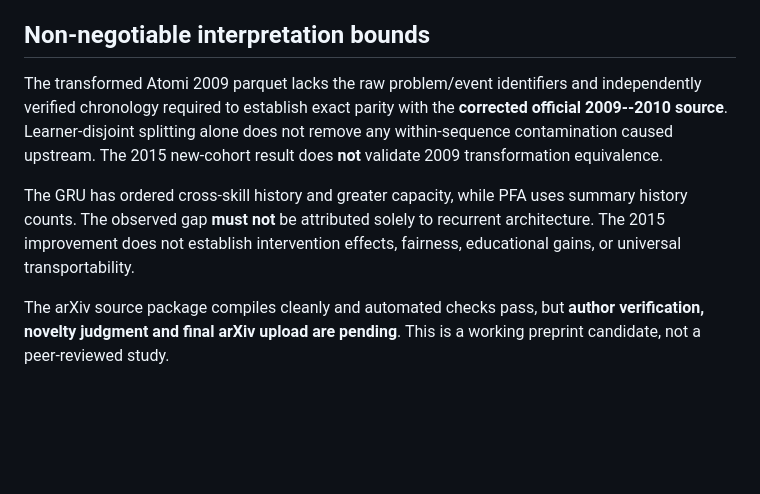
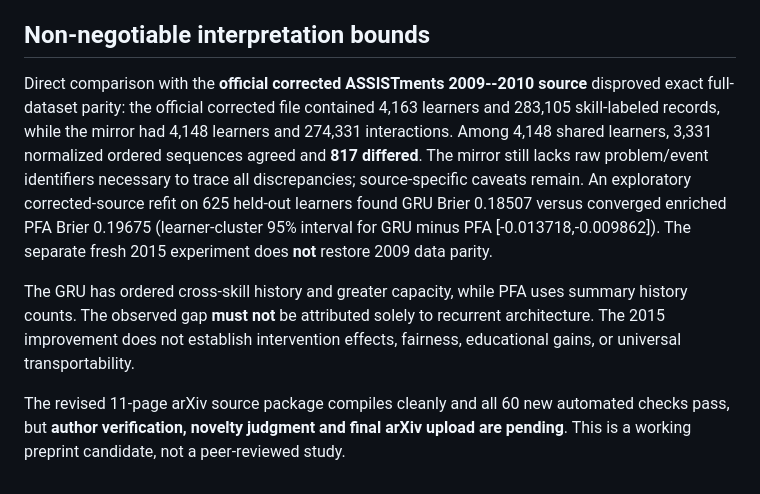
Before and after one commit to devissaputra/knowledge_tracing_benchmark, a Markdown page: paper/paper.md, the part around the change. GitHub-like rendering; blank space fills up the shorter version.

Commit message:
paper: update project overview with proven corrected-source discrepancy and independent corrected-data refit

```diff
--- a/paper/paper.md
+++ b/paper/paper.md
@@ -20,8 +20,8 @@
 
 ## Non-negotiable interpretation bounds
 
-The transformed Atomi 2009 parquet lacks the raw problem/event identifiers and independently verified chronology required to establish exact parity with the **corrected official 2009--2010 source**. Learner-disjoint splitting alone does not remove any within-sequence contamination caused upstream. The 2015 new-cohort result does **not** validate 2009 transformation equivalence.
+Direct comparison with the **official corrected ASSISTments 2009--2010 source** disproved exact full-dataset parity: the official corrected file contained 4,163 learners and 283,105 skill-labeled records, while the mirror had 4,148 learners and 274,331 interactions. Among 4,148 shared learners, 3,331 normalized ordered sequences agreed and **817 differed**. The mirror still lacks raw problem/event identifiers necessary to trace all discrepancies; source-specific caveats remain. An exploratory corrected-source refit on 625 held-out learners found GRU Brier 0.18507 versus converged enriched PFA Brier 0.19675 (learner-cluster 95% interval for GRU minus PFA [-0.013718,-0.009862]). The separate fresh 2015 experiment does **not** restore 2009 data parity.
 
 The GRU has ordered cross-skill history and greater capacity, while PFA uses summary history counts. The observed gap **must not** be attributed solely to recurrent architecture. The 2015 improvement does not establish intervention effects, fairness, educational gains, or universal transportability.
 
-The arXiv source package compiles cleanly and automated checks pass, but **author verification, novelty judgment and final arXiv upload are pending**. This is a working preprint candidate, not a peer-reviewed study.
+The revised 11-page arXiv source package compiles cleanly and all 60 new automated checks pass, but **author verification, novelty judgment and final arXiv upload are pending**. This is a working preprint candidate, not a peer-reviewed study.
```
